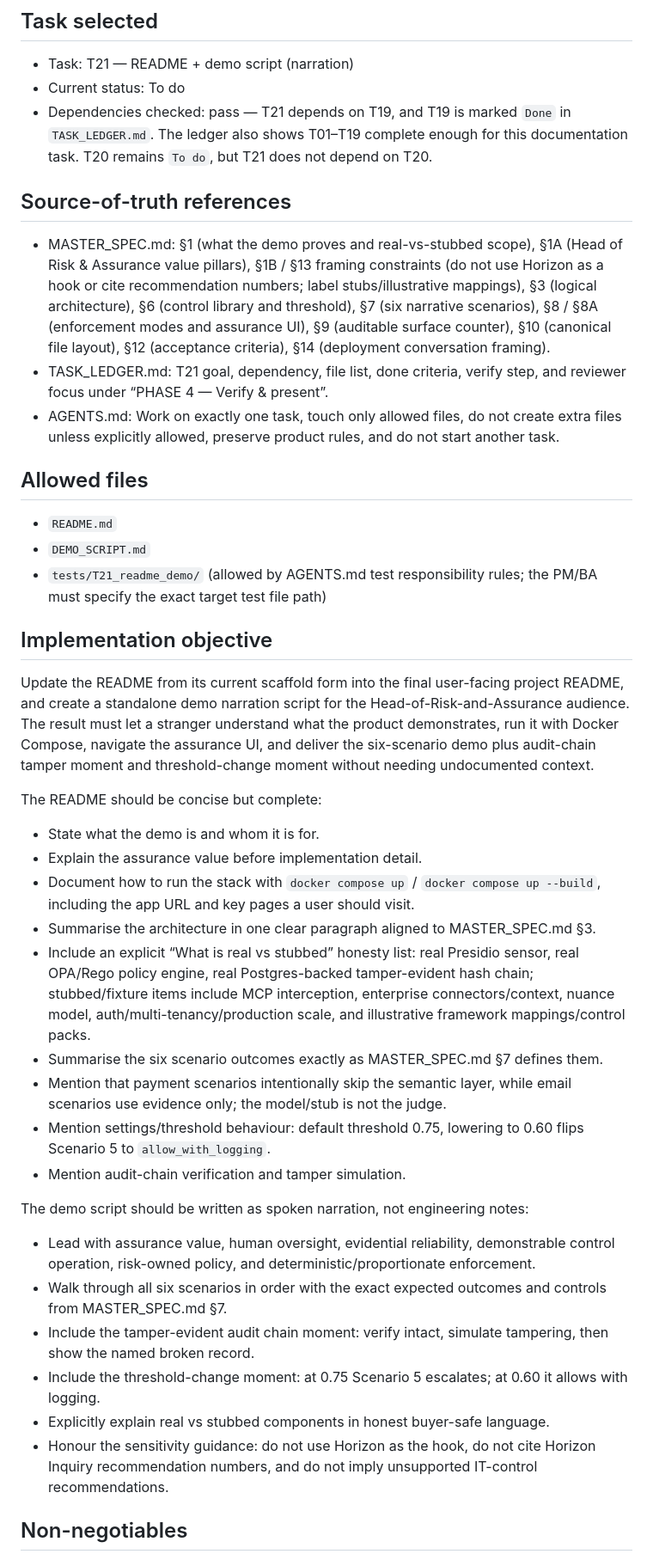
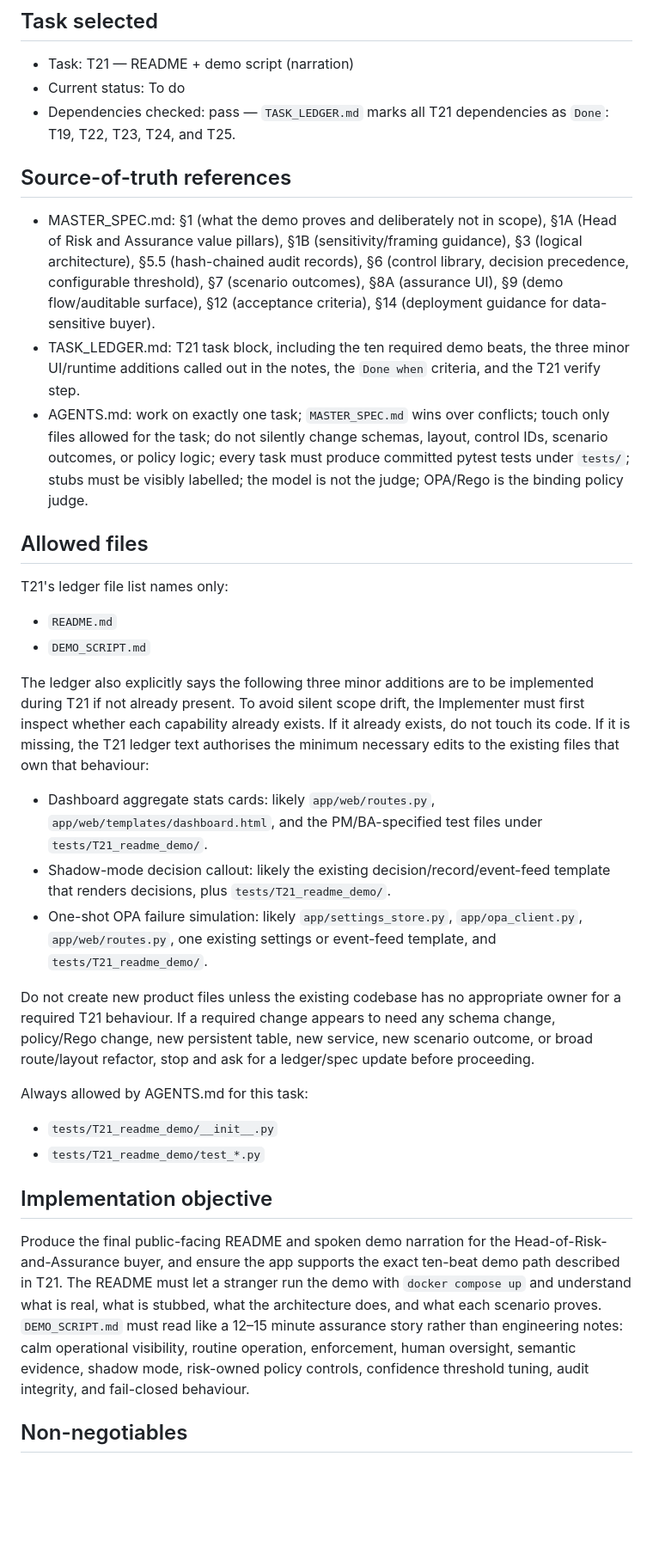
Before and after one commit to Zeeshan-ali4/AI_PEL, a Markdown page: briefs/T21_architect_brief.md, the part around one of its changes. Shown at 86% size. Rendered like a GitHub page; blank space fills up the shorter version.

Commit message:
T21 update architect brief for demo narration

```diff
--- a/briefs/T21_architect_brief.md
+++ b/briefs/T21_architect_brief.md
@@ -3,38 +3,30 @@
 ## Task selected
 - Task: T21 — README + demo script (narration)
 - Current status: To do
-- Dependencies checked: pass — T21 depends on T19, and T19 is marked `Done` in `TASK_LEDGER.md`. The ledger also shows T01–T19 complete enough for this documentation task. T20 remains `To do`, but T21 does not depend on T20.
+- Dependencies checked: pass — `TASK_LEDGER.md` marks all T21 dependencies as `Done`: T19, T22, T23, T24, and T25.
 
 ## Source-of-truth references
-- MASTER_SPEC.md: §1 (what the demo proves and real-vs-stubbed scope), §1A (Head of Risk & Assurance value pillars), §1B / §13 framing constraints (do not use Horizon as a hook or cite recommendation numbers; label stubs/illustrative mappings), §3 (logical architecture), §6 (control library and threshold), §7 (six narrative scenarios), §8 / §8A (enforcement modes and assurance UI), §9 (auditable surface counter), §10 (canonical file layout), §12 (acceptance criteria), §14 (deployment conversation framing).
-- TASK_LEDGER.md: T21 goal, dependency, file list, done criteria, verify step, and reviewer focus under “PHASE 4 — Verify & present”.
-- AGENTS.md: Work on exactly one task, touch only allowed files, do not create extra files unless explicitly allowed, preserve product rules, and do not start another task.
+- MASTER_SPEC.md: §1 (what the demo proves and deliberately not in scope), §1A (Head of Risk and Assurance value pillars), §1B (sensitivity/framing guidance), §3 (logical architecture), §5.5 (hash-chained audit records), §6 (control library, decision precedence, configurable threshold), §7 (scenario outcomes), §8A (assurance UI), §9 (demo flow/auditable surface), §12 (acceptance criteria), §14 (deployment guidance for data-sensitive buyer).
+- TASK_LEDGER.md: T21 task block, including the ten required demo beats, the three minor UI/runtime additions called out in the notes, the `Done when` criteria, and the T21 verify step.
+- AGENTS.md: work on exactly one task; `MASTER_SPEC.md` wins over conflicts; touch only files allowed for the task; do not silently change schemas, layout, control IDs, scenario outcomes, or policy logic; every task must produce committed pytest tests under `tests/`; stubs must be visibly labelled; the model is not the judge; OPA/Rego is the binding policy judge.
 
 ## Allowed files
+T21's ledger file list names only:
 - `README.md`
 - `DEMO_SCRIPT.md`
-- `tests/T21_readme_demo/` (allowed by AGENTS.md test responsibility rules; the PM/BA must specify the exact target test file path)
+
+The ledger also explicitly says the following three minor additions are to be implemented during T21 if not already present. To avoid silent scope drift, the Implementer must first inspect whether each capability already exists. If it already exists, do not touch its code. If it is missing, the T21 ledger text authorises the minimum necessary edits to the existing files that own that behaviour:
+- Dashboard aggregate stats cards: likely `app/web/routes.py`, `app/web/templates/dashboard.html`, and the PM/BA-specified test files under `tests/T21_readme_demo/`.
+- Shadow-mode decision callout: likely the existing decision/record/event-feed template that renders decisions, plus `tests/T21_readme_demo/`.
+- One-shot OPA failure simulation: likely `app/settings_store.py`, `app/opa_client.py`, `app/web/routes.py`, one existing settings or event-feed template, and `tests/T21_readme_demo/`.
+
+Do not create new product files unless the existing codebase has no appropriate owner for a required T21 behaviour. If a required change appears to need any schema change, policy/Rego change, new persistent table, new service, new scenario outcome, or broad route/layout refactor, stop and ask for a ledger/spec update before proceeding.
+
+Always allowed by AGENTS.md for this task:
+- `tests/T21_readme_demo/__init__.py`
+- `tests/T21_readme_demo/test_*.py`
 
 ## Implementation objective
-Update the README from its current scaffold form into the final user-facing project README, and create a standalone demo narration script for the Head-of-Risk-and-Assurance audience. The result must let a stranger understand what the product demonstrates, run it with Docker Compose, navigate the assurance UI, and deliver the six-scenario demo plus audit-chain tamper moment and threshold-change moment without needing undocumented context.
-
-The README should be concise but complete:
-- State what the demo is and whom it is for.
-- Explain the assurance value before implementation detail.
-- Document how to run the stack with `docker compose up` / `docker compose up --build`, including the app URL and key pages a user should visit.
-- Summarise the architecture in one clear paragraph aligned to MASTER_SPEC.md §3.
-- Include an explicit “What is real vs stubbed” honesty list: real Presidio sensor, real OPA/Rego policy engine, real Postgres-backed tamper-evident hash chain; stubbed/fixture items include MCP interception, enterprise connectors/context, nuance model, auth/multi-tenancy/production scale, and illustrative framework mappings/control packs.
-- Summarise the six scenario outcomes exactly as MASTER_SPEC.md §7 defines them.
-- Mention that payment scenarios intentionally skip the semantic layer, while email scenarios use evidence only; the model/stub is not the judge.
-- Mention settings/threshold behaviour: default threshold 0.75, lowering to 0.60 flips Scenario 5 to `allow_with_logging`.
-- Mention audit-chain verification and tamper simulation.
-
-The demo script should be written as spoken narration, not engineering notes:
-- Lead with assurance value, human oversight, evidential reliability, demonstrable control operation, risk-owned policy, and deterministic/proportionate enforcement.
-- Walk through all six scenarios in order with the exact expected outcomes and controls from MASTER_SPEC.md §7.
-- Include the tamper-evident audit chain moment: verify intact, simulate tampering, then show the named broken record.
-- Include the threshold-change moment: at 0.75 Scenario 5 escalates; at 0.60 it allows with logging.
-- Explicitly explain real vs stubbed components in honest buyer-safe language.
-- Honour the sensitivity guidance: do not use Horizon as the hook, do not cite Horizon Inquiry recommendation numbers, and do not imply unsupported IT-control recommendations.
+Produce the final public-facing README and spoken demo narration for the Head-of-Risk-and-Assurance buyer, and ensure the app supports the exact ten-beat demo path described in T21. The README must let a stranger run the demo with `docker compose up` and understand what is real, what is stubbed, what the architecture does, and what each scenario proves. `DEMO_SCRIPT.md` must read like a 12–15 minute assurance story rather than engineering notes: calm operational visibility, routine operation, enforcement, human oversight, semantic evidence, shadow mode, risk-owned policy controls, confidence threshold tuning, audit integrity, and fail-closed behaviour.
 
 ## Non-negotiables
```
Also changed, not shown: other parts of briefs/T21_architect_brief.md (+37 -21 lines).
